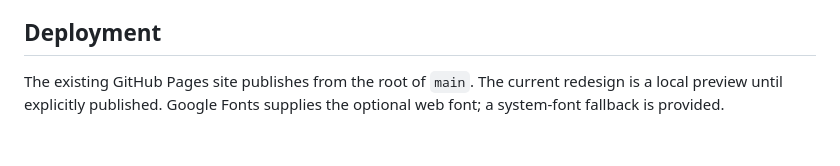
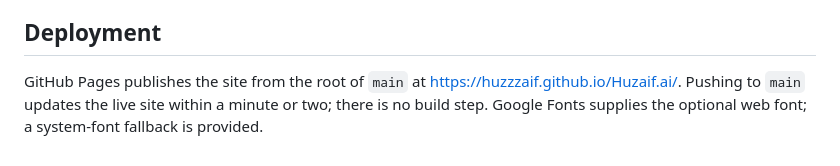
Before and after one commit to Huzzzaif/Huzaif.ai, a Markdown page: README.md, the part around the change. Rendered like a GitHub page.

Commit message:
Document GitHub Pages as the only deployment

```diff
--- a/README.md
+++ b/README.md
@@ -39,4 +39,4 @@ The SenseCLLM walkthrough displays two actual recorded component executions, sto
 
 ## Deployment
 
-The existing GitHub Pages site publishes from the root of `main`. The current redesign is a local preview until explicitly published. Google Fonts supplies the optional web font; a system-font fallback is provided.
+GitHub Pages publishes the site from the root of `main` at https://huzzzaif.github.io/Huzaif.ai/. Pushing to `main` updates the live site within a minute or two; there is no build step. Google Fonts supplies the optional web font; a system-font fallback is provided.
```
